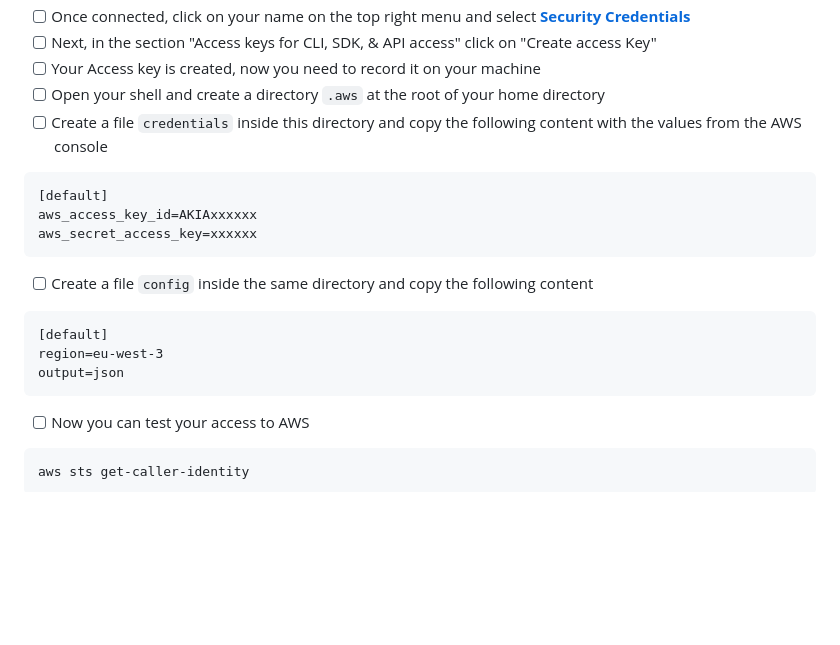
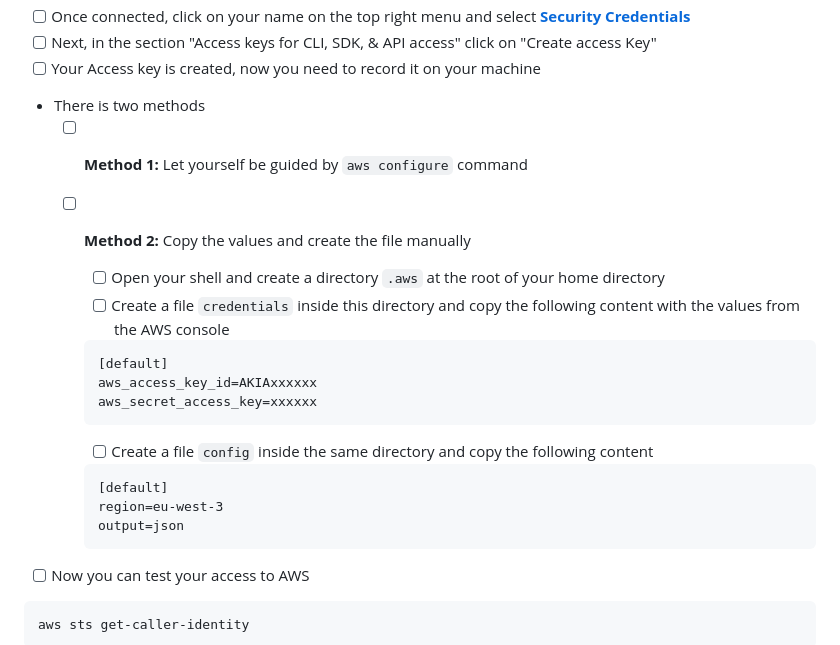
Before and after one commit to padok-team/dojo-devops, a Markdown page: 01-AmazonWebService/README.md, the part around the change. GitHub-like rendering; blank space fills up the shorter version.

````diff
--- a/01-AmazonWebService/README.md
+++ b/01-AmazonWebService/README.md
@@ -15,22 +15,26 @@ Don't worry if you don't know AWS or the service that we will use. Everything is
 - [ ] Once connected, click on your name on the top right menu and select **[Security Credentials](https://us-east-1.console.aws.amazon.com/iam/home?region=eu-west-3#/security_credentials)**
 - [ ] Next, in the section "Access keys for CLI, SDK, & API access" click on "Create access Key"
 - [ ] Your Access key is created, now you need to record it on your machine
-- [ ] Open your shell and create a directory `.aws` at the root of your home directory
-- [ ] Create a file `credentials` inside this directory and copy the following content with the values from the AWS console
+- There is two methods
+    - [ ] **Method 1:** Let yourself be guided by `aws configure` command
+    - [ ] **Method 2:** Copy the values and create the file manually
 
-```
-[default]
-aws_access_key_id=AKIAxxxxxx
-aws_secret_access_key=xxxxxx
-```
+        - [ ] Open your shell and create a directory `.aws` at the root of your home directory
+        - [ ] Create a file `credentials` inside this directory and copy the following content with the values from the AWS console
 
-- [ ] Create a file `config` inside the same directory and copy the following content
+        ```
+        [default]
+        aws_access_key_id=AKIAxxxxxx
+        aws_secret_access_key=xxxxxx
+        ```
 
-```
-[default]
-region=eu-west-3
-output=json
-```
+        - [ ] Create a file `config` inside the same directory and copy the following content
+
+        ```
+        [default]
+        region=eu-west-3
+        output=json
+        ```
 
 - [ ] Now you can test your access to AWS
 
````
Also changed, not shown: 05-PlayWithKube/README.md (+3 -3 lines), README.md (+21 -4 lines), .assets/gitlab-connect.png (added), .assets/gitlab-create-project.png (added), 3 other files.
